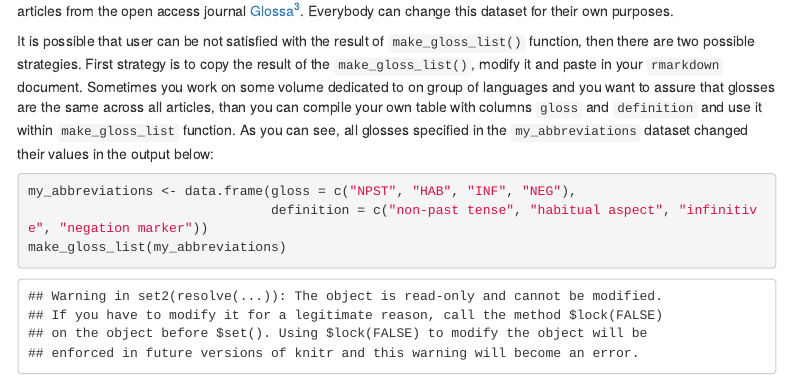
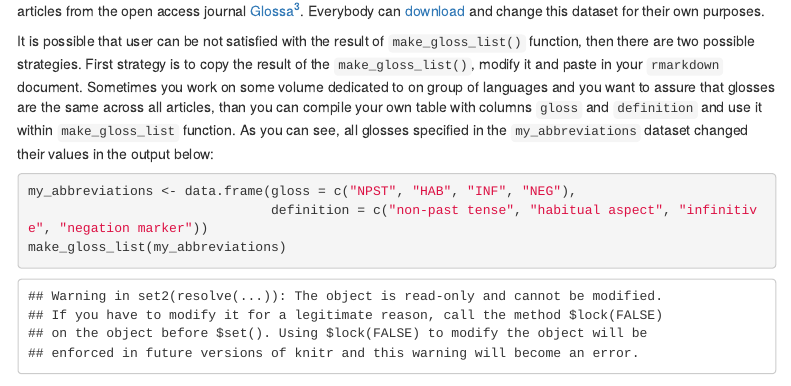
Before and after one commit to agricolamz/lingglosses, an R Markdown document (docs/index.Rmd): the page in a window 1100 px wide, from 3060 px down. Rendered offline with R 4.5, knitr and Pandoc, with nearby package versions; some code elsewhere in the file could not run offline; menus at the side of the page are left out.

Commit message:
correct tutorial

````diff
--- a/docs/index.Rmd
+++ b/docs/index.Rmd
@@ -171,7 +171,7 @@ After you finished your text, it is possible to call the `make_gloss_list()` fun
 make_gloss_list()
 ```
 
-This function works with the built-in dataset `glosses_df` that is compiled from Leipzig Glosses, [Wikipedia page](https://en.wikipedia.org/wiki/List_of_glossing_abbreviations) and articles from the open access journal [Glossa](https://www.glossa-journal.org/)[^glossa]. Everybody can change this dataset for their own purposes.
+This function works with the built-in dataset `glosses_df` that is compiled from Leipzig Glosses, [Wikipedia page](https://en.wikipedia.org/wiki/List_of_glossing_abbreviations) and articles from the open access journal [Glossa](https://www.glossa-journal.org/)[^glossa]. Everybody can [download](https://raw.githubusercontent.com/agricolamz/lingglosses/master/database_creation/glossa_extracted.csv) and change this dataset for their own purposes.
 
 [^glossa]: The script for the collecting glosses is available [here](https://github.com/agricolamz/lingglosses/blob/master/database_creation/glossa.R). The glosses list was manually corrected and merged with glosses from other sources. This kind of glosses marked in the `glosses_df` dataset as `lingglosses` in the `source` column.
 
````
